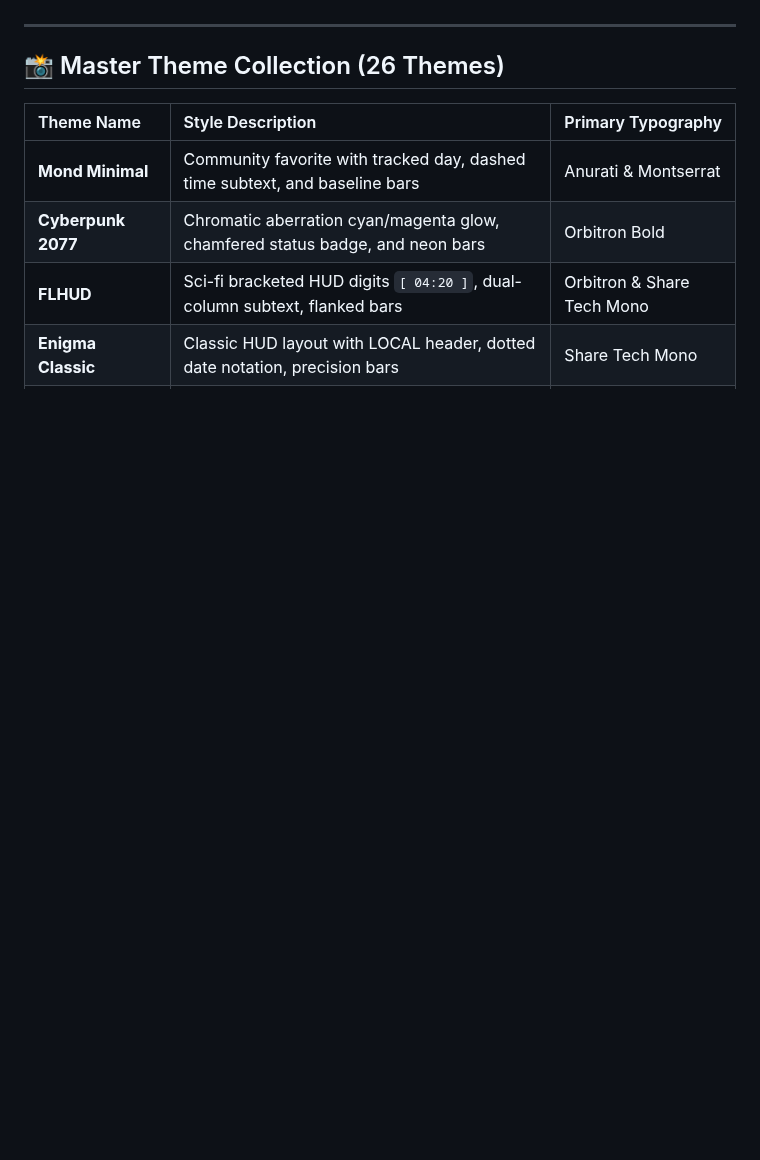
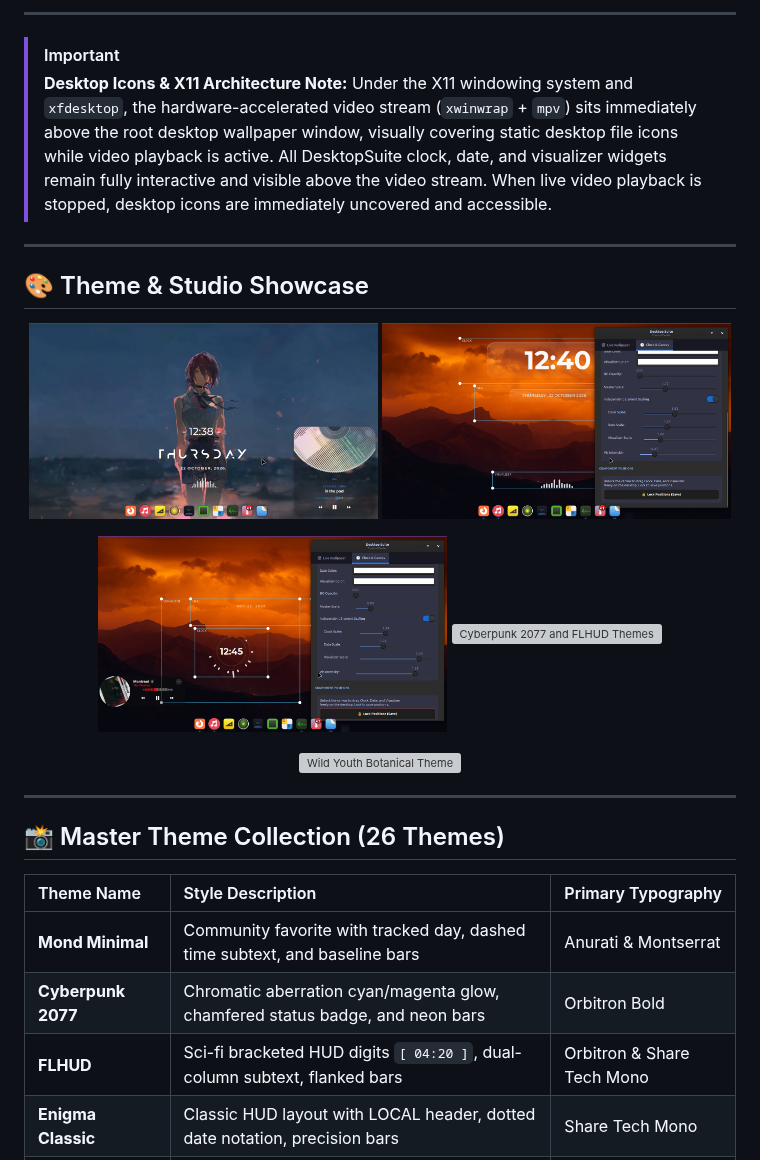
Before and after one commit to majordark8139/DesktopSuite, a Markdown page: README.md, the part around one of its changes. GitHub-like rendering; pictures changed too: assets/screenshots/02-theme-anurati-audio-player.png (added), assets/screenshots/03-canvas-editor-drag-scaling.png (added), assets/screenshots/04-canvas-editor-radial-clock.png (added); blank space fills up the shorter version; grey boxes are pictures that could not be loaded.

Commit message:
docs: update documentation with real-world benchmarks, UI features, and theme gallery

```diff
--- a/README.md
+++ b/README.md
@@ -29,3 +78,24 @@
+---
+
+> [!IMPORTANT]
+> **Desktop Icons & X11 Architecture Note:**
+> Under the X11 windowing system and `xfdesktop`, the hardware-accelerated video stream (`xwinwrap` + `mpv`) sits immediately above the root desktop wallpaper window, visually covering static desktop file icons while video playback is active. All DesktopSuite clock, date, and visualizer widgets remain fully interactive and visible above the video stream. When live video playback is stopped, desktop icons are immediately uncovered and accessible.
+
+---
+
+## 🎨 Theme & Studio Showcase
+
+<p align="center">
+  <img src="assets/screenshots/02-theme-anurati-audio-player.png" width="49%" alt="Anurati Audio Player Theme" />
+  <img src="assets/screenshots/03-canvas-editor-drag-scaling.png" width="49%" alt="Canvas Editor Drag & Scaling" />
+</p>
+<p align="center">
+  <img src="assets/screenshots/04-canvas-editor-radial-clock.png" width="49%" alt="Radial Orbit Clock in Canvas Editor" />
+  <img src="assets/screenshots/05-theme-cyberpunk-flhud.png" width="49%" alt="Cyberpunk 2077 and FLHUD Themes" />
+</p>
+<p align="center">
+  <img src="assets/screenshots/06-theme-wildyouth-botanical.png" width="100%" alt="Wild Youth Botanical Theme" />
+</p>
 
 ---
 
```
Also changed, not shown: other parts of README.md (+77 -27 lines), assets/screenshots/01-hero-anurati-skyline.png (added), 3 other files.
